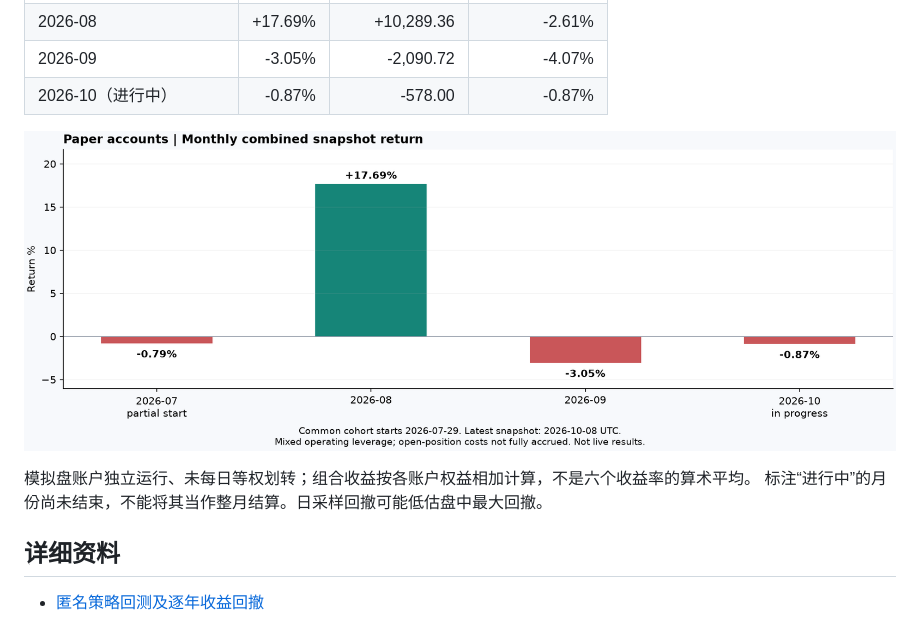
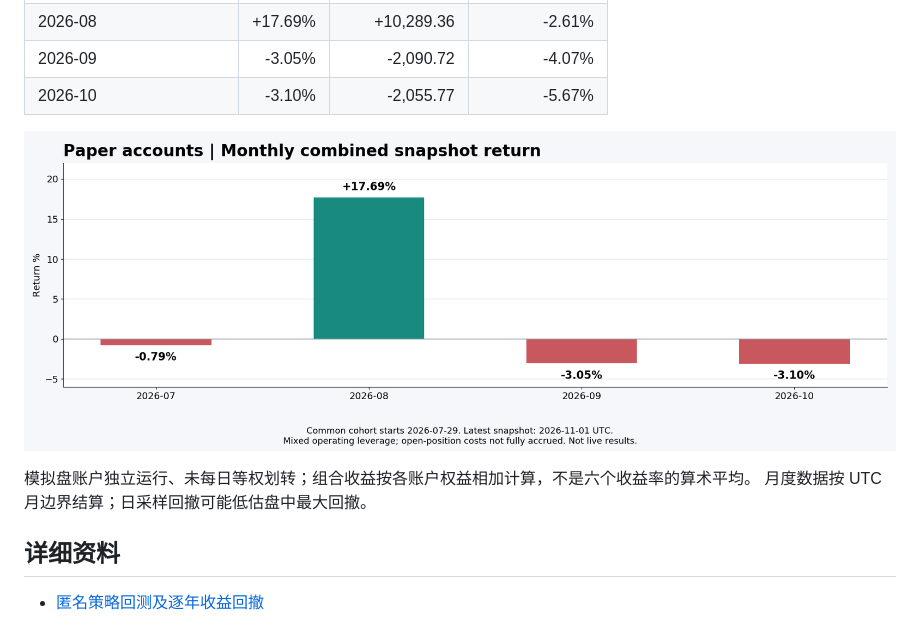
Before and after one commit to zhangguotao05-zgt/quant-performance-showcase, a Markdown page: README.md, the part around one of its changes. GitHub-like rendering; pictures changed too: assets/paper-monthly.png.

```diff
--- a/README.md
+++ b/README.md
@@ -52,12 +52,12 @@
 | 2026-07（起始不足整月） | -0.79% | -465.84 | -0.79% |
 | 2026-08 | +17.69% | +10,289.36 | -2.61% |
 | 2026-09 | -3.05% | -2,090.72 | -4.07% |
-| 2026-10（进行中） | -0.87% | -578.00 | -0.87% |
+| 2026-10 | -3.10% | -2,055.77 | -5.67% |
 
 ![模拟盘月度收益对比](assets/paper-monthly.png)
 
 模拟盘账户独立运行、未每日等权划转；组合收益按各账户权益相加计算，不是六个收益率的算术平均。
-标注“进行中”的月份尚未结束，不能将其当作整月结算。日采样回撤可能低估盘中最大回撤。
+月度数据按 UTC 月边界结算；日采样回撤可能低估盘中最大回撤。
 
 ## 详细资料
 
```
Also changed, not shown: other parts of README.md (+2 -2 lines), reports/paper-monthly.md (+16 -16 lines), 4 other files.
